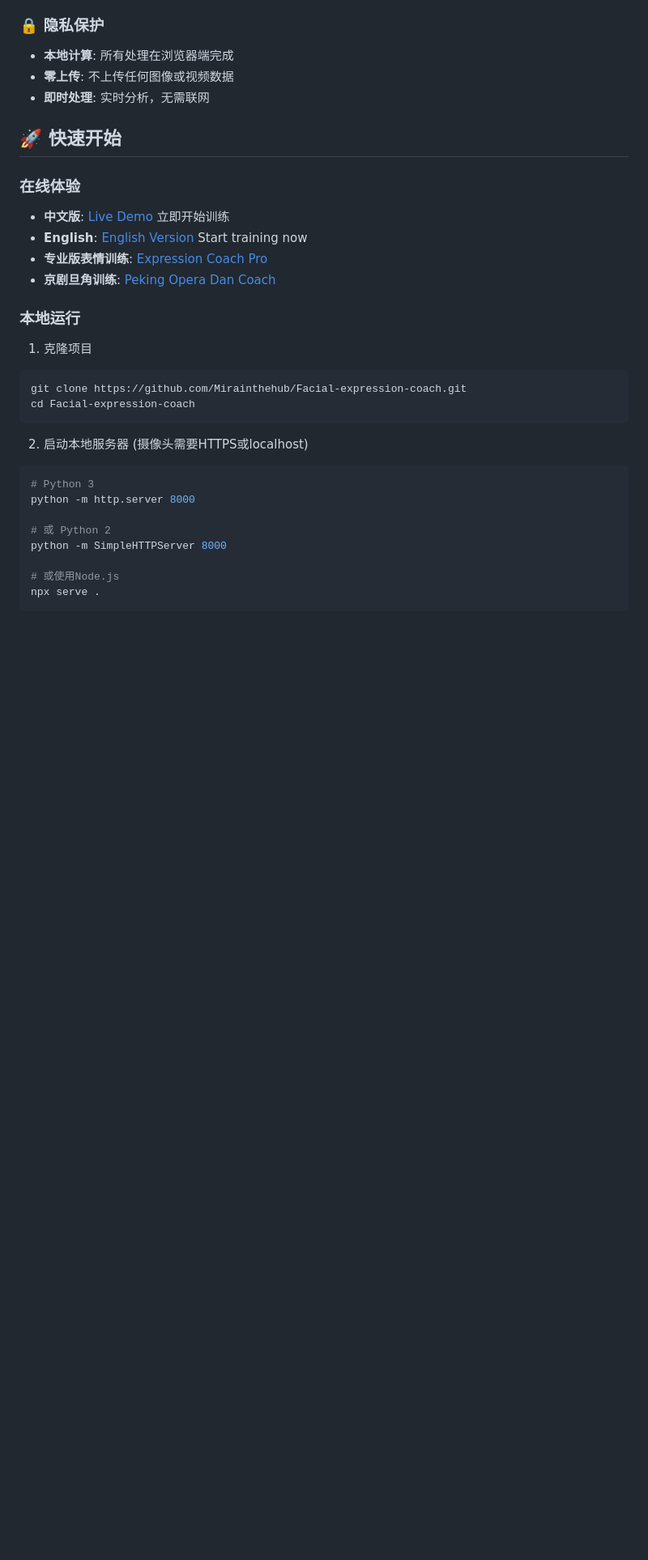
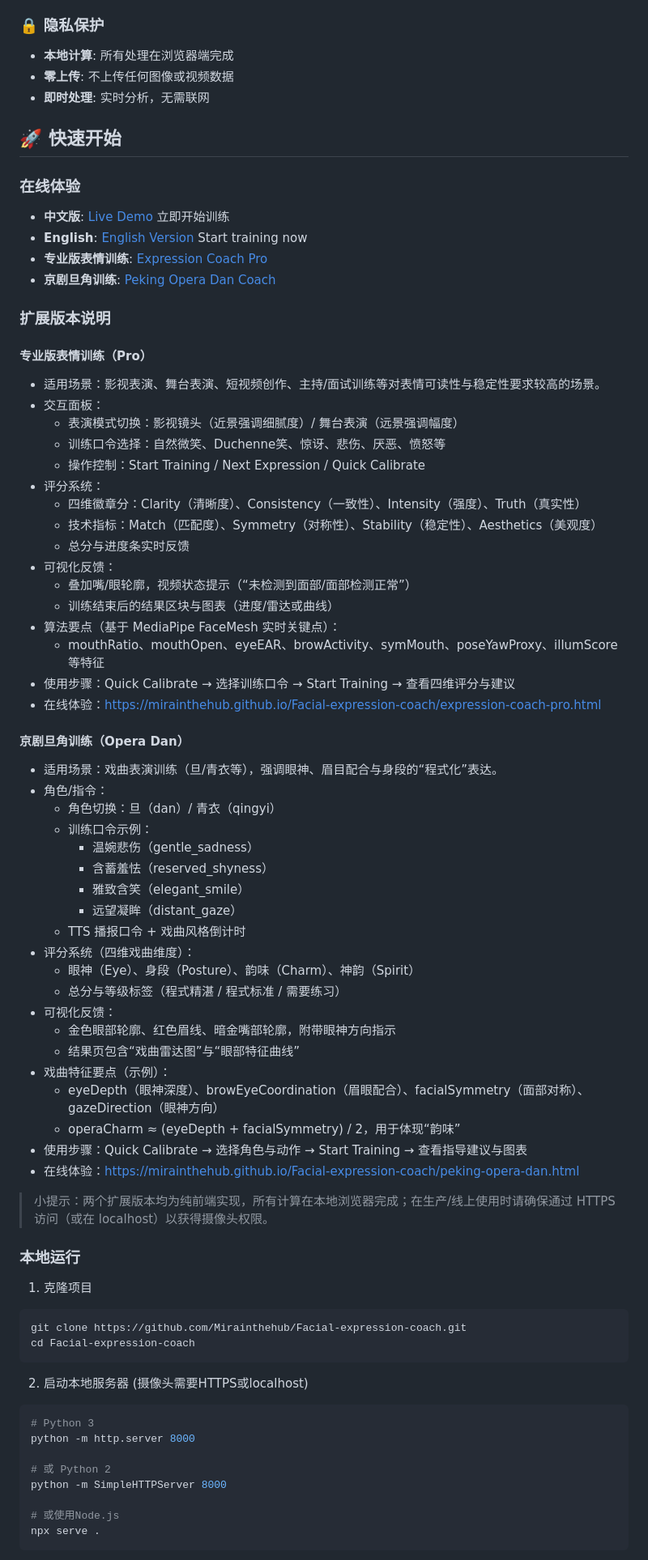
Before and after one commit to Mirainthehub/Facial-expression-coach, a Markdown page: README.md, the part around the change. Shown at 81% size. Drawn GitHub-style; blank space fills up the shorter version.

Commit message:
docs: expand README with detailed sections for Pro and Peking Opera Dan versions (features, scoring, usage, links)

```diff
--- a/README.md
+++ b/README.md
@@ -35,6 +35,50 @@
 - **English**: [English Version](https://mirainthehub.github.io/Facial-expression-coach/index-en.html) Start training now
 - **专业版表情训练**: [Expression Coach Pro](https://mirainthehub.github.io/Facial-expression-coach/expression-coach-pro.html)
 - **京剧旦角训练**: [Peking Opera Dan Coach](https://mirainthehub.github.io/Facial-expression-coach/peking-opera-dan.html)
+
+### 扩展版本说明
+
+#### 专业版表情训练（Pro）
+- 适用场景：影视表演、舞台表演、短视频创作、主持/面试训练等对表情可读性与稳定性要求较高的场景。
+- 交互面板：
+  - 表演模式切换：影视镜头（近景强调细腻度）/ 舞台表演（远景强调幅度）
+  - 训练口令选择：自然微笑、Duchenne笑、惊讶、悲伤、厌恶、愤怒等
+  - 操作控制：Start Training / Next Expression / Quick Calibrate
+- 评分系统：
+  - 四维徽章分：Clarity（清晰度）、Consistency（一致性）、Intensity（强度）、Truth（真实性）
+  - 技术指标：Match（匹配度）、Symmetry（对称性）、Stability（稳定性）、Aesthetics（美观度）
+  - 总分与进度条实时反馈
+- 可视化反馈：
+  - 叠加嘴/眼轮廓，视频状态提示（“未检测到面部/面部检测正常”）
+  - 训练结束后的结果区块与图表（进度/雷达或曲线）
+- 算法要点（基于 MediaPipe FaceMesh 实时关键点）：
+  - mouthRatio、mouthOpen、eyeEAR、browActivity、symMouth、poseYawProxy、illumScore 等特征
+- 使用步骤：Quick Calibrate → 选择训练口令 → Start Training → 查看四维评分与建议
+- 在线体验：https://mirainthehub.github.io/Facial-expression-coach/expression-coach-pro.html
+
+#### 京剧旦角训练（Opera Dan）
+- 适用场景：戏曲表演训练（旦/青衣等），强调眼神、眉目配合与身段的“程式化”表达。
+- 角色/指令：
+  - 角色切换：旦（dan）/ 青衣（qingyi）
+  - 训练口令示例：
+    - 温婉悲伤（gentle_sadness）
+    - 含蓄羞怯（reserved_shyness）
+    - 雅致含笑（elegant_smile）
+    - 远望凝眸（distant_gaze）
+  - TTS 播报口令 + 戏曲风格倒计时
+- 评分系统（四维戏曲维度）：
+  - 眼神（Eye）、身段（Posture）、韵味（Charm）、神韵（Spirit）
+  - 总分与等级标签（程式精湛 / 程式标准 / 需要练习）
+- 可视化反馈：
+  - 金色眼部轮廓、红色眉线、暗金嘴部轮廓，附带眼神方向指示
+  - 结果页包含“戏曲雷达图”与“眼部特征曲线”
+- 戏曲特征要点（示例）：
+  - eyeDepth（眼神深度）、browEyeCoordination（眉眼配合）、facialSymmetry（面部对称）、gazeDirection（眼神方向）
+  - operaCharm ≈ (eyeDepth + facialSymmetry) / 2，用于体现“韵味”
+- 使用步骤：Quick Calibrate → 选择角色与动作 → Start Training → 查看指导建议与图表
+- 在线体验：https://mirainthehub.github.io/Facial-expression-coach/peking-opera-dan.html
+
+> 小提示：两个扩展版本均为纯前端实现，所有计算在本地浏览器完成；在生产/线上使用时请确保通过 HTTPS 访问（或在 localhost）以获得摄像头权限。
 
 ### 本地运行
 1. 克隆项目
```
